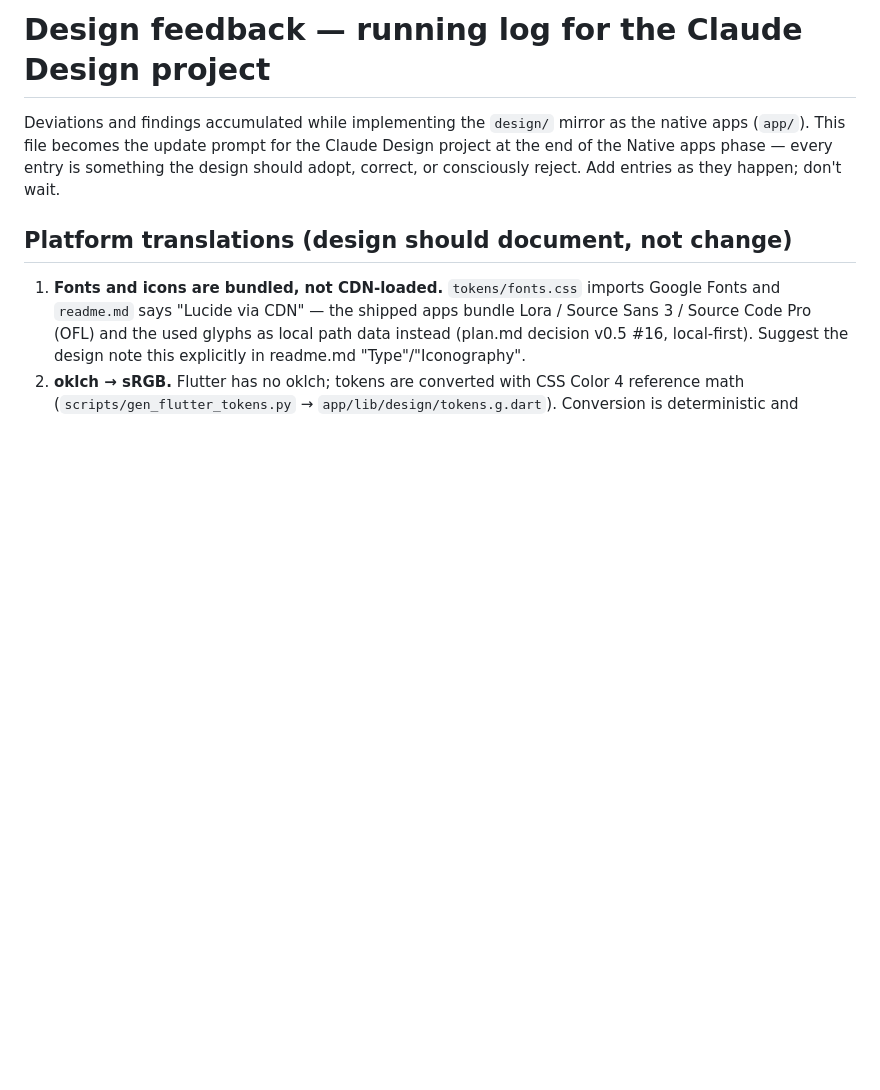
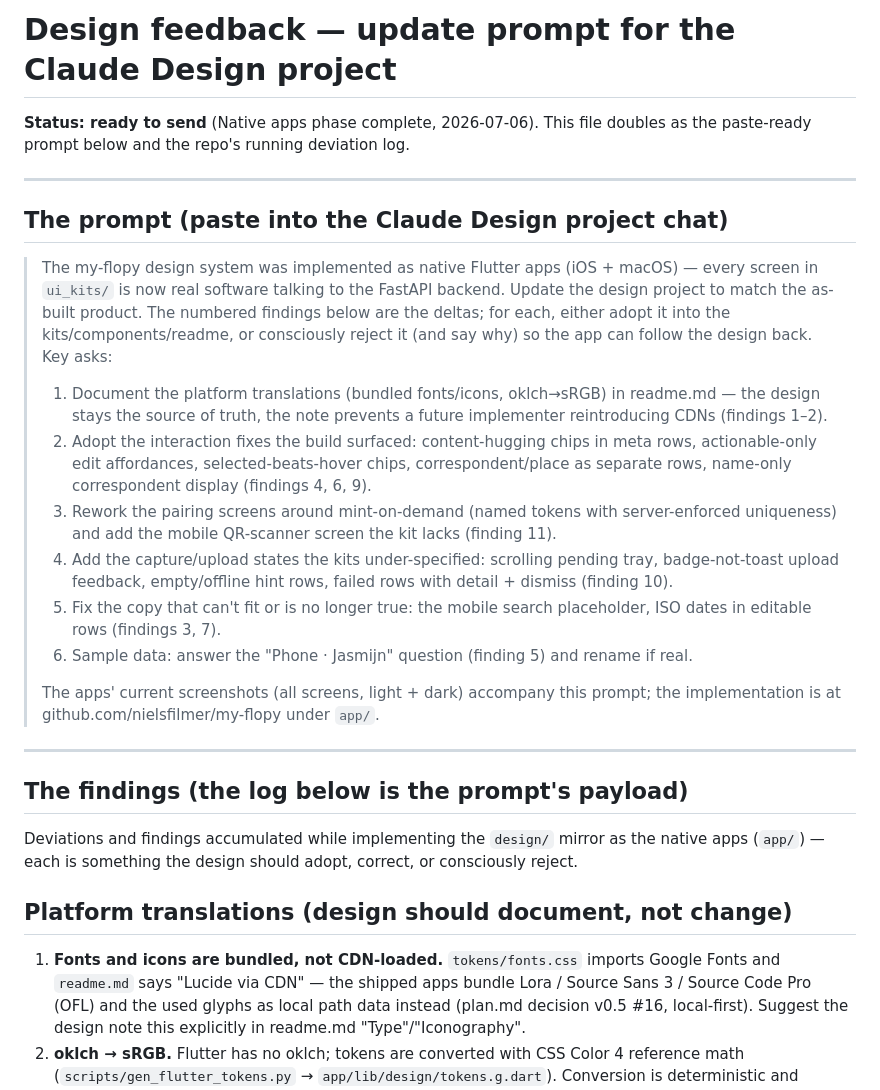
Before and after one commit to nielsfilmer/briefkist, a Markdown page: docs/design-feedback.md, the part around the change. Rendered like a GitHub page; blank space fills up the shorter version.

Commit message:
Finalize design-feedback as the Claude Design prompt; CLAUDE.md status
- docs/design-feedback.md gains the paste-ready update prompt (six key
  asks referencing the numbered findings) — deliverable 3 of the
  native-apps commission.
- CLAUDE.md: status reflects apps built + verified; file map points at
  the feedback doc.

Co-Authored-By: Claude Opus 4.8 <noreply@anthropic.com>
Claude-Session: https://claude.ai/code/session_01Vzoe3JMfcL46mnepUKizoF

```diff
--- a/docs/design-feedback.md
+++ b/docs/design-feedback.md
@@ -1,10 +1,48 @@
-# Design feedback — running log for the Claude Design project
+# Design feedback — update prompt for the Claude Design project
+
+**Status: ready to send** (Native apps phase complete, 2026-07-06). This file
+doubles as the paste-ready prompt below and the repo's running deviation log.
+
+---
+
+## The prompt (paste into the Claude Design project chat)
+
+> The my-flopy design system was implemented as native Flutter apps (iOS +
+> macOS) — every screen in `ui_kits/` is now real software talking to the
+> FastAPI backend. Update the design project to match the as-built product.
+> The numbered findings below are the deltas; for each, either adopt it into
+> the kits/components/readme, or consciously reject it (and say why) so the
+> app can follow the design back. Key asks:
+>
+> 1. Document the platform translations (bundled fonts/icons, oklch→sRGB) in
+>    readme.md — the design stays the source of truth, the note prevents a
+>    future implementer reintroducing CDNs (findings 1–2).
+> 2. Adopt the interaction fixes the build surfaced: content-hugging chips in
+>    meta rows, actionable-only edit affordances, selected-beats-hover chips,
+>    correspondent/place as separate rows, name-only correspondent display
+>    (findings 4, 6, 9).
+> 3. Rework the pairing screens around mint-on-demand (named tokens with
+>    server-enforced uniqueness) and add the mobile QR-scanner screen the kit
+>    lacks (finding 11).
+> 4. Add the capture/upload states the kits under-specified: scrolling pending
+>    tray, badge-not-toast upload feedback, empty/offline hint rows, failed
+>    rows with detail + dismiss (finding 10).
+> 5. Fix the copy that can't fit or is no longer true: the mobile search
+>    placeholder, ISO dates in editable rows (findings 3, 7).
+> 6. Sample data: answer the "Phone · Jasmijn" question (finding 5) and
+>    rename if real.
+>
+> The apps' current screenshots (all screens, light + dark) accompany this
+> prompt; the implementation is at github.com/nielsfilmer/my-flopy under
+> `app/`.
+
+---
+
+## The findings (the log below is the prompt's payload)
 
 Deviations and findings accumulated while implementing the `design/` mirror as
-the native apps (`app/`). This file becomes the update prompt for the Claude
-Design project at the end of the Native apps phase — every entry is something
-the design should adopt, correct, or consciously reject. Add entries as they
-happen; don't wait.
+the native apps (`app/`) — each is something the design should adopt, correct,
+or consciously reject.
 
 ## Platform translations (design should document, not change)
 
```
Also changed, not shown: CLAUDE.md (+5 -2 lines).
